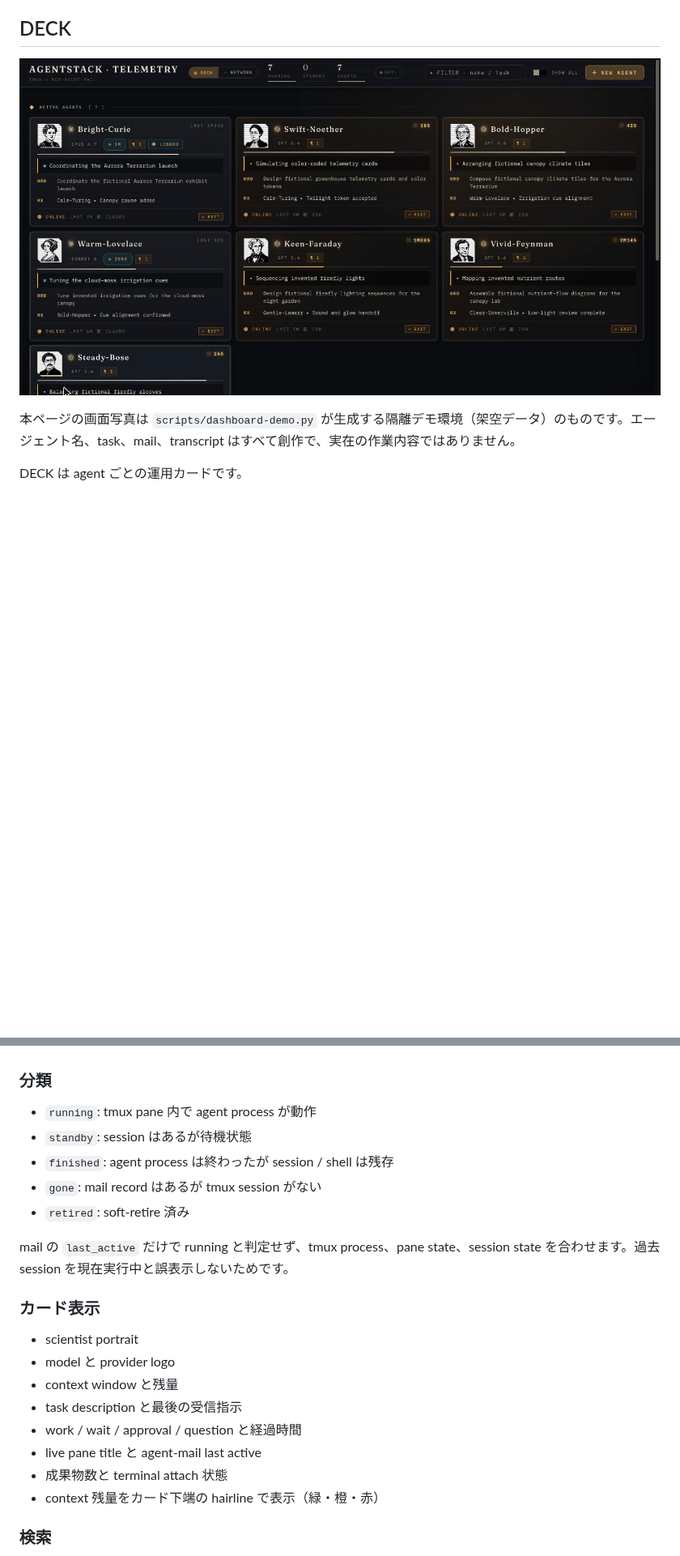
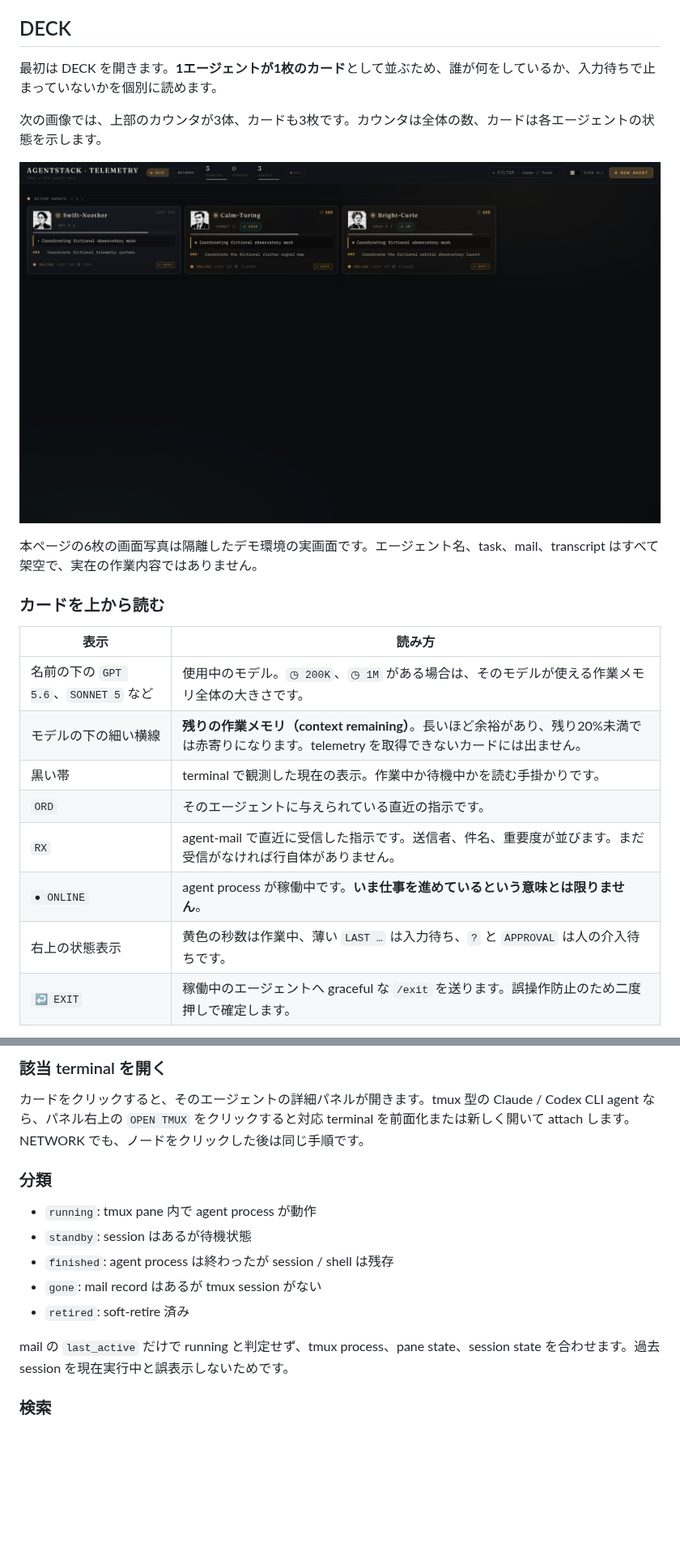
Before and after one commit to gyroid-eth/orrery-telemetry, a Markdown page: docs/dashboard.md, 2 parts joined by grey strips. Shown at 81% size. Drawn GitHub-style; pictures changed too: docs/images/deck_start.png (added); blank space fills up the shorter version.

```diff
--- a/docs/dashboard.md
+++ b/docs/dashboard.md
@@ -23,8 +23,24 @@ NETWORK は選択中の time window 外にある node を表示しないこと
 
 ## DECK
 
-![DECK view — 稼働中エージェントのカード一覧](img/deck.jpg)
+最初は DECK を開きます。**1エージェントが1枚のカード**として並ぶため、誰が何をしているか、入力待ちで止まっていないかを個別に読めます。
 
-本ページの画面写真は `scripts/dashboard-demo.py` が生成する隔離デモ環境（架空データ）のものです。エージェント名、task、mail、transcript はすべて創作で、実在の作業内容ではありません。
+次の画像では、上部のカウンタが3体、カードも3枚です。カウンタは全体の数、カードは各エージェントの状態を示します。
 
-DECK は agent ごとの運用カードです。
+![DECK の初期状態。3体のエージェントが1枚ずつのカードで表示されている](images/deck_start.png)
+
+本ページの6枚の画面写真は隔離したデモ環境の実画面です。エージェント名、task、mail、transcript はすべて架空で、実在の作業内容ではありません。
+
+### カードを上から読む
+
+| 表示 | 読み方 |
+| --- | --- |
+| 名前の下の `GPT 5.6`、`SONNET 5` など | 使用中のモデル。`◷ 200K`、`◷ 1M` がある場合は、そのモデルが使える作業メモリ全体の大きさです。 |
+| モデルの下の細い横線 | **残りの作業メモリ（context remaining）**。長いほど余裕があり、残り20%未満では赤寄りになります。telemetry を取得できないカードには出ません。 |
+| 黒い帯 | terminal で観測した現在の表示。作業中か待機中かを読む手掛かりです。 |
+| `ORD` | そのエージェントに与えられている直近の指示です。 |
+| `RX` | agent-mail で直近に受信した指示です。送信者、件名、重要度が並びます。まだ受信がなければ行自体がありません。 |
+| `● ONLINE` | agent process が稼働中です。**いま仕事を進めているという意味とは限りません**。 |
+| 右上の状態表示 | 黄色の秒数は作業中、薄い `LAST …` は入力待ち、`?` と `APPROVAL` は人の介入待ちです。 |
+| `↩ EXIT` | 稼働中のエージェントへ graceful な `/exit` を送ります。誤操作防止のため二度押しで確定します。 |
+
@@ -31,3 +76,6 @@ DECK は agent ごとの運用カードです。
+### 該当 terminal を開く
+
+カードをクリックすると、そのエージェントの詳細パネルが開きます。tmux 型の Claude / Codex CLI agent なら、パネル右上の `OPEN TMUX` をクリックすると対応 terminal を前面化または新しく開いて attach します。NETWORK でも、ノードをクリックした後は同じ手順です。
 
 ### 分類
 
@@ -38,17 +86,6 @@ DECK は agent ごとの運用カードです。
 - `retired`: soft-retire 済み
 
 mail の `last_active` だけで running と判定せず、tmux process、pane state、session state を合わせます。過去 session を現在実行中と誤表示しないためです。
-
-### カード表示
-
-- scientist portrait
-- model と provider logo
-- context window と残量
-- task description と最後の受信指示
-- work / wait / approval / question と経過時間
-- live pane title と agent-mail last active
-- 成果物数と terminal attach 状態
-- context 残量をカード下端の hairline で表示（緑・橙・赤）
 
 ### 検索
 
```
Also changed, not shown: other parts of docs/dashboard.md (+49 -10 lines), docs/images/deck_growing.png (added), docs/images/deck_humanloop.png (added), docs/images/net_growing.png (added), docs/images/net_humanloop.png (added), docs/images/net_start.png (added).
